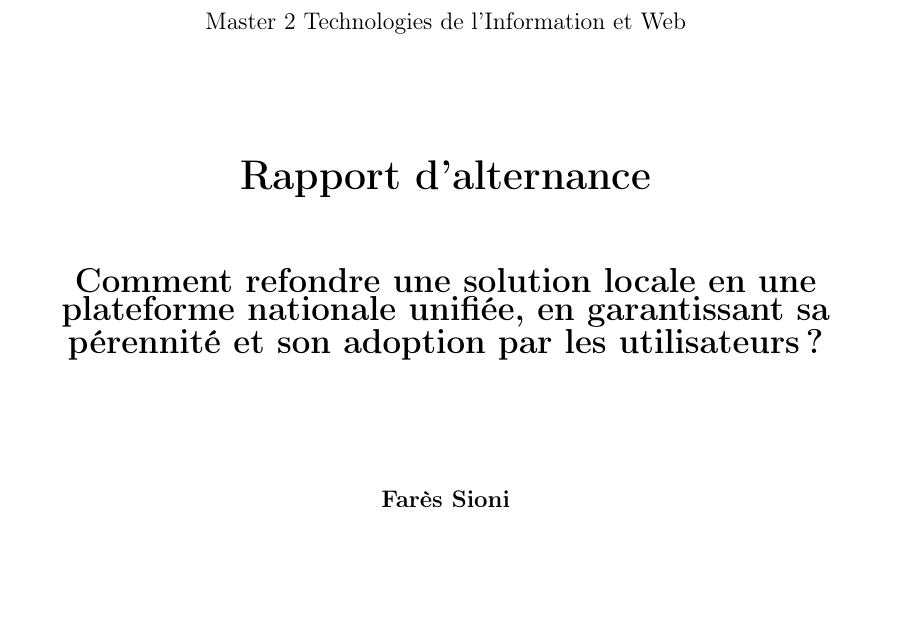
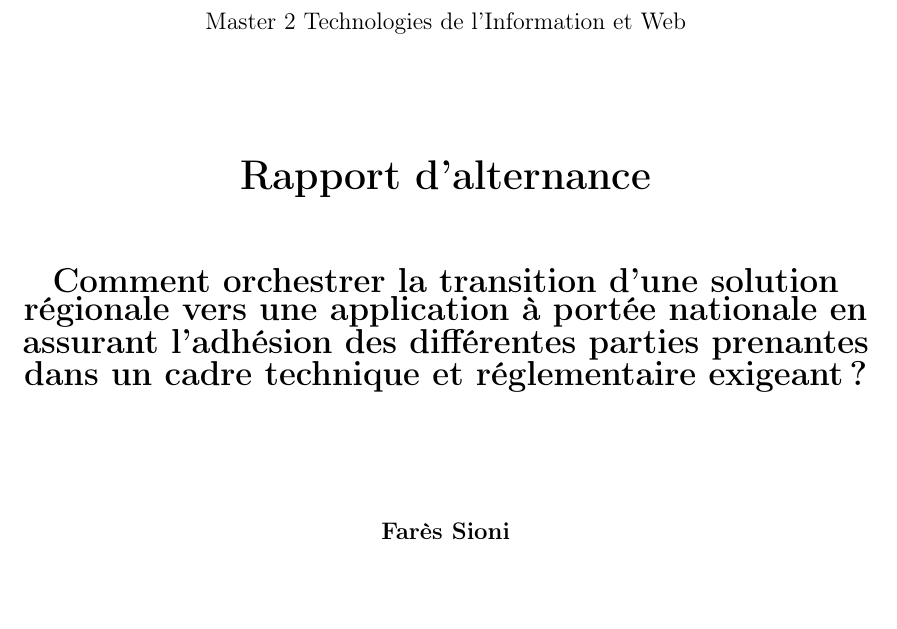
Before and after one commit to Nianoute/bloc4-rncp, a LaTeX document (src/main.tex, which reads src/title.tex): part of page 1 of 29, cut so that both start at the same text. Compiled offline with pdfLaTeX.

Commit message:
Modification problématique

```diff
--- a/src/title.tex
+++ b/src/title.tex
@@ -28,7 +28,7 @@
 
         \vspace{1cm}
 
-        {\Large\textbf{Comment refondre une solution locale en une plateforme nationale unifiée, en garantissant sa pérennité et son adoption par les utilisateurs ?}}
+        {\Large\textbf{Comment orchestrer la transition d'une solution régionale vers une application à portée nationale en assurant l'adhésion des différentes parties prenantes dans un cadre technique et réglementaire exigeant ?}}
 
         \vspace{2cm}
 
```
